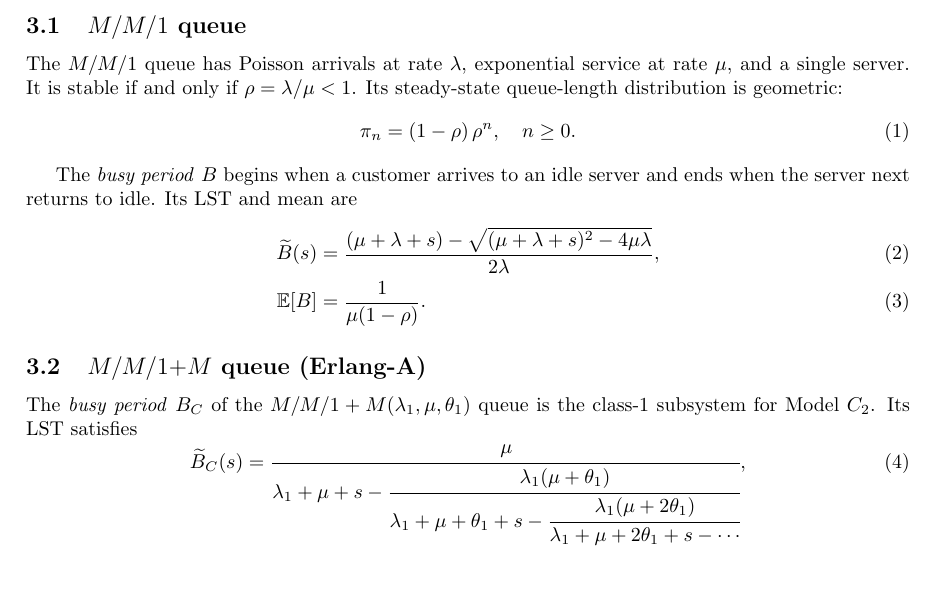
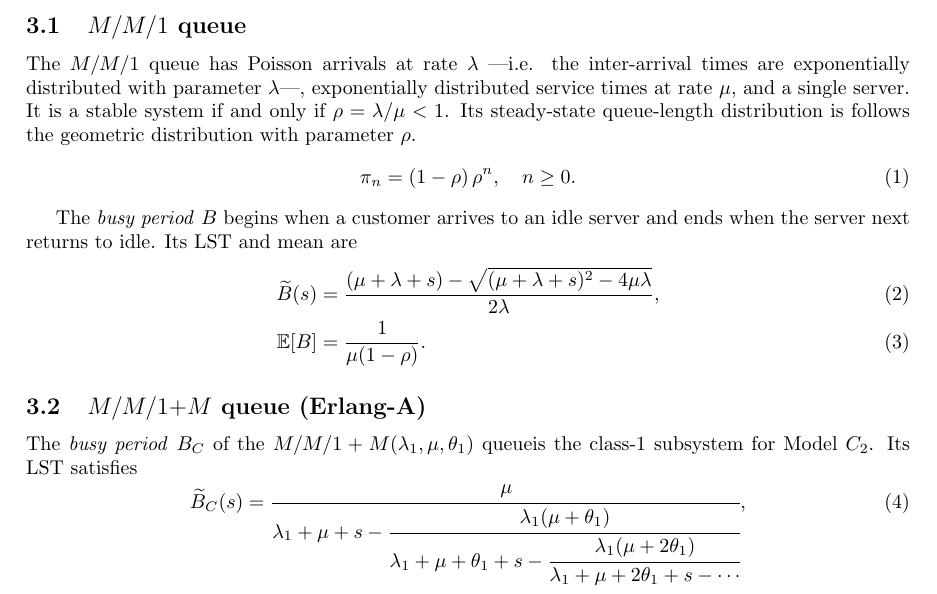
Before and after one commit to M-M-Vic/M-Thesis---Notes, a LaTeX paper (main.tex, which reads chapters/03_preliminaries.tex): part of page 5 of 66, cut so that both start at the same text. Compiled offline with pdfLaTeX.

Commit message:
Updates from Overleaf

```diff
--- a/chapters/03_preliminaries.tex
+++ b/chapters/03_preliminaries.tex
@@ -7,9 +7,7 @@ The central mathematical object in our derivations will be the (P)PGF of the mod
 
 \subsection{\texorpdfstring{$M/M/1$}{M/M/1} queue}\label{ssec:mm1}
 
-The $M/M/1$ queue has Poisson arrivals at rate $\lambda$, exponential service
-at rate $\mu$, and a single server.  It is stable if and only if $\rho=\lambda/\mu<1$.
-Its steady-state queue-length distribution is geometric:
+The $M/M/1$ queue has Poisson arrivals at rate $\lambda$ —i.e. the inter-arrival times are exponentially distributed with parameter $\lambda$—, exponentially distributed service times at rate $\mu$, and a single server.  It is a stable system if and only if  $\rho=\lambda/\mu<1$. Its steady-state queue-length distribution is follows the geometric distribution with parameter $\rho$.
 \begin{equation}
     \pi_n = (1-\rho)\,\rho^n, \quad n \ge 0. \label{eq:mm1:steadystate}
 \end{equation}
@@ -34,8 +32,7 @@ and ends when the server next returns to idle.  Its LST and mean are
 %  Always positive recurrent for any λ,μ,θ > 0 (contrast with M/M/1).
 %  State the steady-state probabilities (product-form via detailed balance).]
 
-The \emph{busy period} $B_C$ of the $M/M/1+M(\lambda_1,\mu,\theta_1)$ queue
-is the class-1 subsystem for Model~$C_2$.  Its LST satisfies
+The \emph{busy period} $B_C$ of the $M/M/1+M(\lambda_1,\mu,\theta_1)$ queueis the class-1 subsystem for Model~$C_2$.  Its LST satisfies
 \begin{equation}
     \widetilde{B}_C(s) = \cfrac{\mu}{\lambda_1+\mu+s
       -\cfrac{\lambda_1(\mu+\theta_1)}{\lambda_1+\mu+\theta_1+s
```
